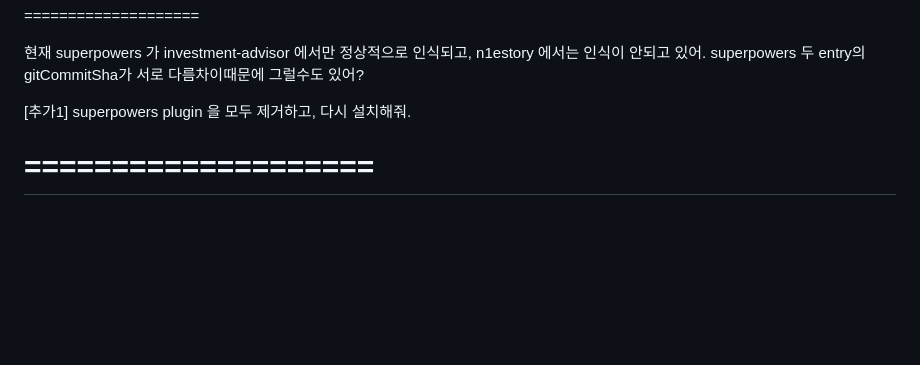
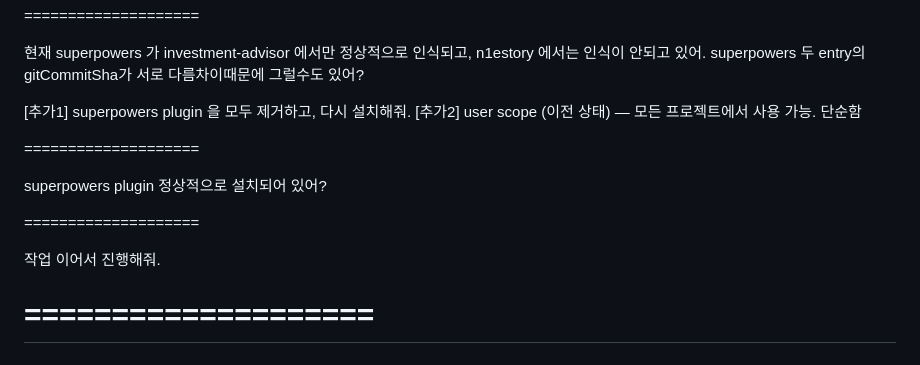
Before and after one commit to YawnsDuzin/nestory, a Markdown page: _docs/prompts/20260507_prompt.md, the part around the change. Drawn GitHub-style; blank space fills up the shorter version.

Commit message:
prompt edit

```diff
--- a/_docs/prompts/20260507_prompt.md
+++ b/_docs/prompts/20260507_prompt.md
@@ -87,6 +87,15 @@ app + nginx + 별도 postgres 한번에 기동 (test 스택은 host 포트 노
 현재 superpowers 가 investment-advisor 에서만 정상적으로 인식되고, n1estory 에서는 인식이 안되고 있어. superpowers 두 entry의 gitCommitSha가 서로 다름차이때문에 그럴수도 있어?
 
 [추가1] superpowers plugin 을 모두 제거하고, 다시 설치해줘.
+[추가2] user scope (이전 상태) — 모든 프로젝트에서 사용 가능. 단순함
+
+====================
+
+superpowers plugin 정상적으로 설치되어 있어?
+
+====================
+
+작업 이어서 진행해줘.
 
 ====================
 ====================
```
